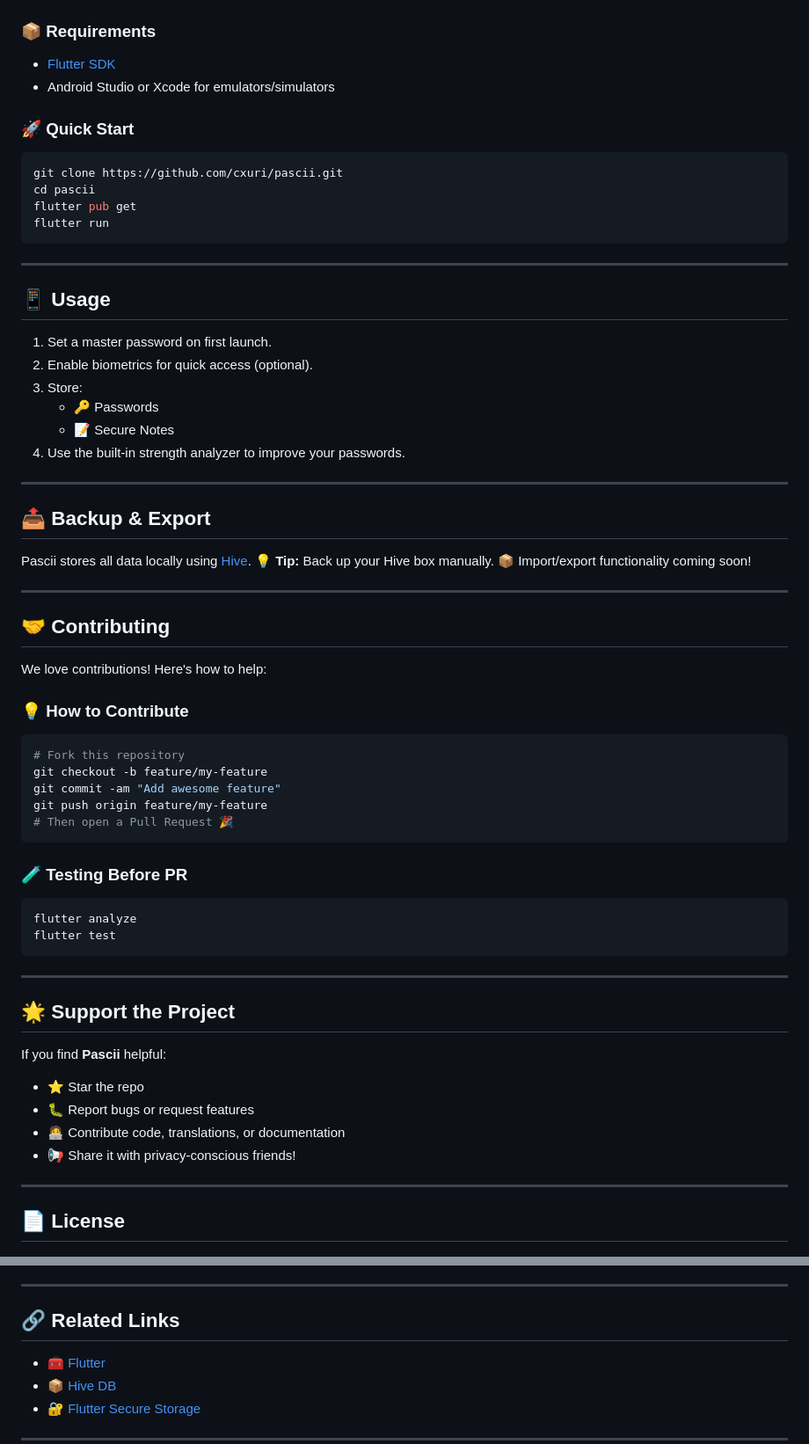
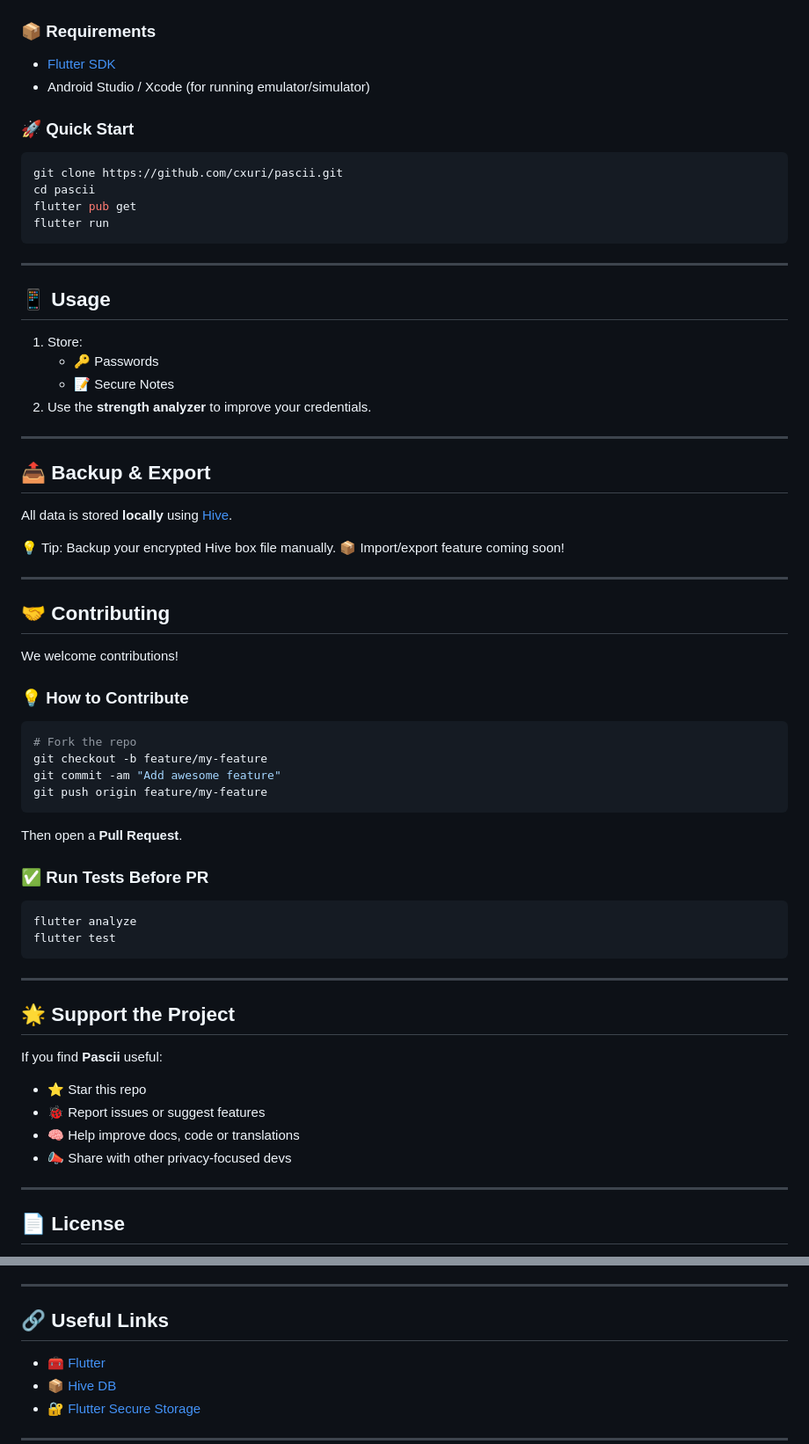
Before and after one commit to cxuri/pascii, a Markdown page: README.md, 2 parts joined by grey strips. Shown: that part at 88% size. GitHub-like rendering.

````diff
--- a/README.md
+++ b/README.md
@@ -55,7 +55,7 @@
 
 ### 📦 Requirements
 - [Flutter SDK](https://flutter.dev/docs/get-started/install)
-- Android Studio or Xcode for emulators/simulators
+- Android Studio / Xcode (for running emulator/simulator)
 
 ### 🚀 Quick Start
 
@@ -70,38 +70,38 @@ flutter run
 
 ## 📱 Usage
 
-1. Set a master password on first launch.
-2. Enable biometrics for quick access (optional).
-3. Store:
+1. Store:
    - 🔑 Passwords
    - 📝 Secure Notes
-4. Use the built-in strength analyzer to improve your passwords.
+2. Use the **strength analyzer** to improve your credentials.
 
 ---
 
 ## 📤 Backup & Export
 
-Pascii stores all data locally using [Hive](https://pub.dev/packages/hive).
-💡 **Tip:** Back up your Hive box manually.
-📦 Import/export functionality coming soon!
+All data is stored **locally** using [Hive](https://pub.dev/packages/hive).
+
+💡 Tip: Backup your encrypted Hive box file manually.
+📦 Import/export feature coming soon!
 
 ---
 
 ## 🤝 Contributing
 
-We love contributions! Here's how to help:
+We welcome contributions!
 
 ### 💡 How to Contribute
 
 ```bash
-# Fork this repository
+# Fork the repo
 git checkout -b feature/my-feature
 git commit -am "Add awesome feature"
 git push origin feature/my-feature
-# Then open a Pull Request 🎉
 ```
 
-### 🧪 Testing Before PR
+Then open a **Pull Request**.
+
+### ✅ Run Tests Before PR
 
 ```bash
 flutter analyze
@@ -112,12 +112,12 @@ flutter test
 
 ## 🌟 Support the Project
 
-If you find **Pascii** helpful:
+If you find **Pascii** useful:
 
-- ⭐ Star the repo
-- 🐛 Report bugs or request features
-- 🧑‍💻 Contribute code, translations, or documentation
-- 📢 Share it with privacy-conscious friends!
+- ⭐ Star this repo
+- 🐞 Report issues or suggest features
+- 🧠 Help improve docs, code or translations
+- 📣 Share with other privacy-focused devs
 
 ---
 
@@ -127,7 +127,7 @@ Licensed under the [MIT License](LICENSE).
 
 ---
 
-## 🔗 Related Links
+## 🔗 Useful Links
 
 - 🧰 [Flutter](https://flutter.dev)
 - 📦 [Hive DB](https://pub.dev/packages/hive)
````
Also changed, not shown: other parts of README.md (+16 -16 lines).
